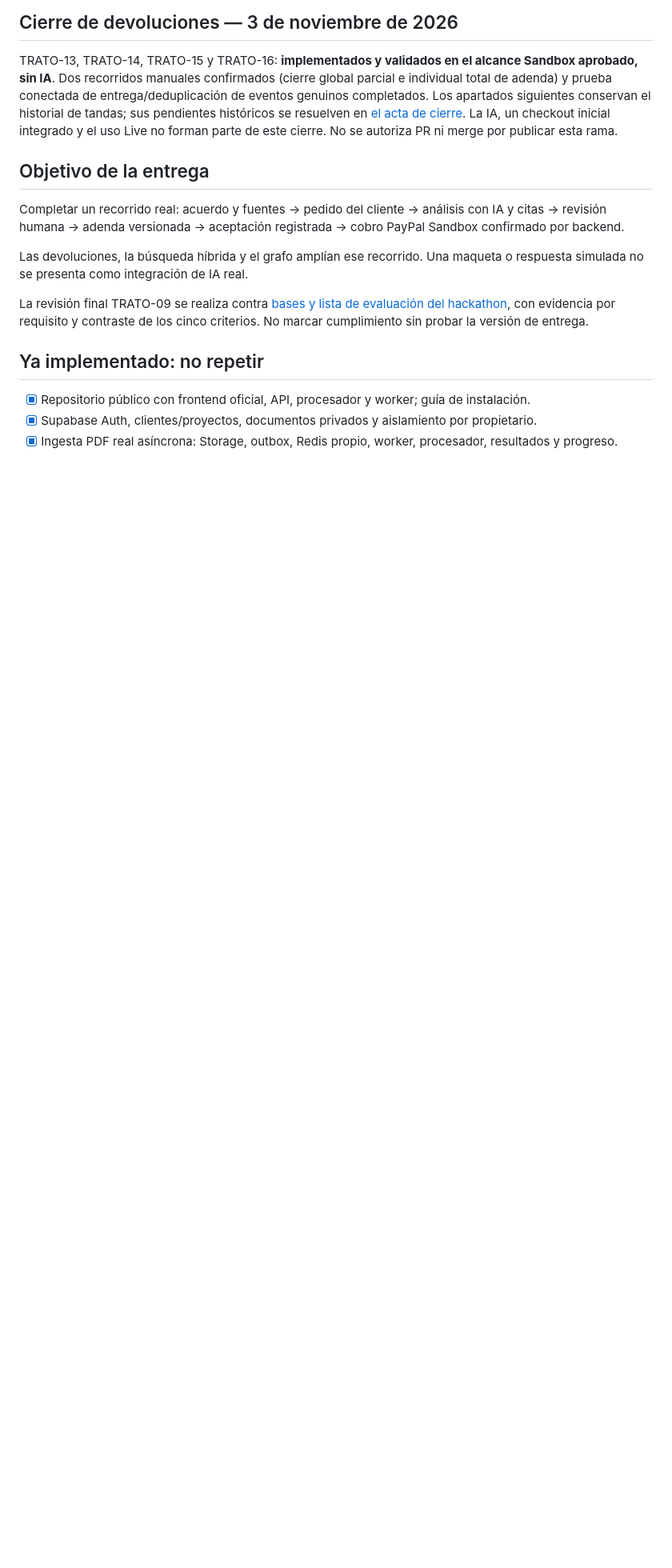
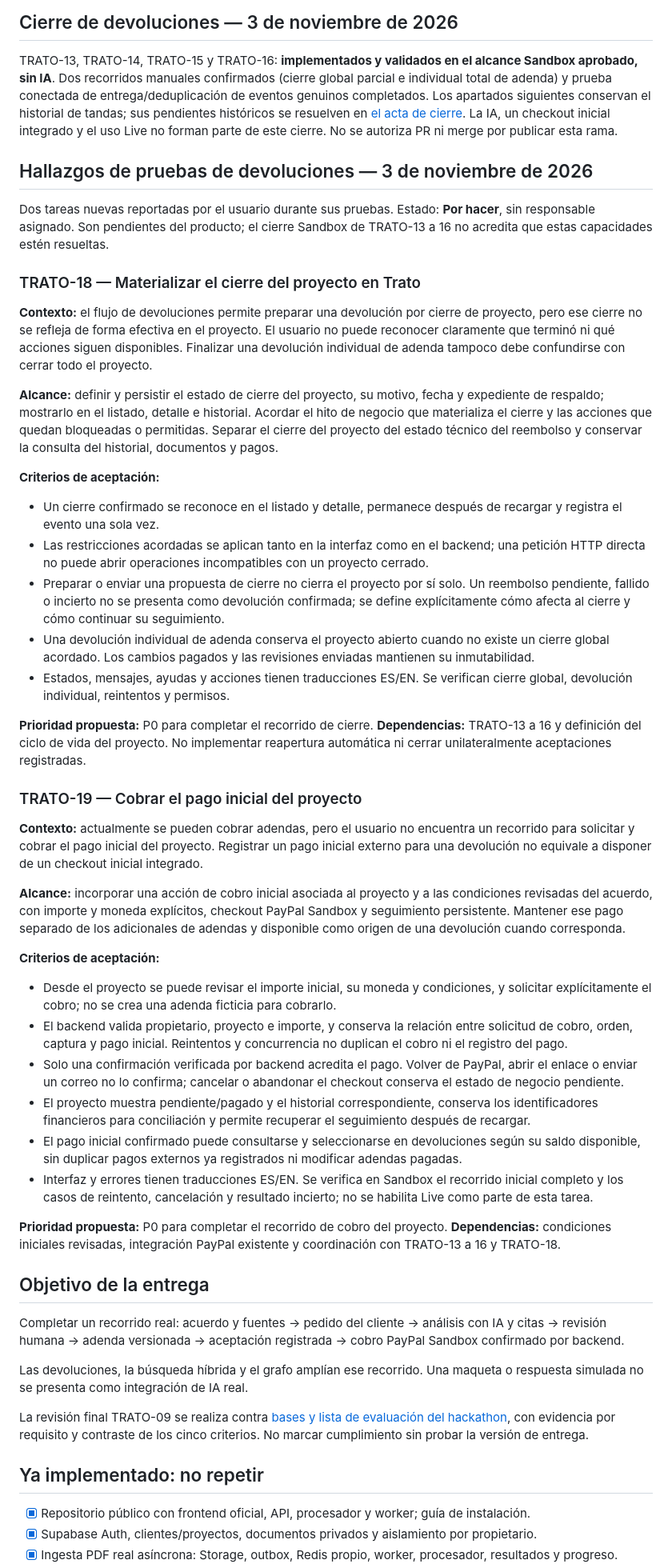
Before and after one commit to sebascs04/trato, a Markdown page: docs/backlog.md, the part around the change. Shown at 80% size. GitHub-like rendering; blank space fills up the shorter version.

Commit message:
docs: registrar pendientes de cierre y cobro inicial del proyecto

```diff
--- a/docs/backlog.md
+++ b/docs/backlog.md
@@ -5,6 +5,43 @@ Actualizado: 31 de octubre de 2026. Se incorpora el cierre del flujo de renegoci
 ## Cierre de devoluciones — 3 de noviembre de 2026
 
 TRATO-13, TRATO-14, TRATO-15 y TRATO-16: **implementados y validados en el alcance Sandbox aprobado, sin IA**. Dos recorridos manuales confirmados (cierre global parcial e individual total de adenda) y prueba conectada de entrega/deduplicación de eventos genuinos completados. Los apartados siguientes conservan el historial de tandas; sus pendientes históricos se resuelven en [el acta de cierre](cierre-validacion-devoluciones.md). La IA, un checkout inicial integrado y el uso Live no forman parte de este cierre. No se autoriza PR ni merge por publicar esta rama.
+
+## Hallazgos de pruebas de devoluciones — 3 de noviembre de 2026
+
+Dos tareas nuevas reportadas por el usuario durante sus pruebas. Estado: **Por hacer**, sin responsable asignado. Son pendientes del producto; el cierre Sandbox de TRATO-13 a 16 no acredita que estas capacidades estén resueltas.
+
+### TRATO-18 — Materializar el cierre del proyecto en Trato
+
+**Contexto:** el flujo de devoluciones permite preparar una devolución por cierre de proyecto, pero ese cierre no se refleja de forma efectiva en el proyecto. El usuario no puede reconocer claramente que terminó ni qué acciones siguen disponibles. Finalizar una devolución individual de adenda tampoco debe confundirse con cerrar todo el proyecto.
+
+**Alcance:** definir y persistir el estado de cierre del proyecto, su motivo, fecha y expediente de respaldo; mostrarlo en el listado, detalle e historial. Acordar el hito de negocio que materializa el cierre y las acciones que quedan bloqueadas o permitidas. Separar el cierre del proyecto del estado técnico del reembolso y conservar la consulta del historial, documentos y pagos.
+
+**Criterios de aceptación:**
+
+- Un cierre confirmado se reconoce en el listado y detalle, permanece después de recargar y registra el evento una sola vez.
+- Las restricciones acordadas se aplican tanto en la interfaz como en el backend; una petición HTTP directa no puede abrir operaciones incompatibles con un proyecto cerrado.
+- Preparar o enviar una propuesta de cierre no cierra el proyecto por sí solo. Un reembolso pendiente, fallido o incierto no se presenta como devolución confirmada; se define explícitamente cómo afecta al cierre y cómo continuar su seguimiento.
+- Una devolución individual de adenda conserva el proyecto abierto cuando no existe un cierre global acordado. Los cambios pagados y las revisiones enviadas mantienen su inmutabilidad.
+- Estados, mensajes, ayudas y acciones tienen traducciones ES/EN. Se verifican cierre global, devolución individual, reintentos y permisos.
+
+**Prioridad propuesta:** P0 para completar el recorrido de cierre. **Dependencias:** TRATO-13 a 16 y definición del ciclo de vida del proyecto. No implementar reapertura automática ni cerrar unilateralmente aceptaciones registradas.
+
+### TRATO-19 — Cobrar el pago inicial del proyecto
+
+**Contexto:** actualmente se pueden cobrar adendas, pero el usuario no encuentra un recorrido para solicitar y cobrar el pago inicial del proyecto. Registrar un pago inicial externo para una devolución no equivale a disponer de un checkout inicial integrado.
+
+**Alcance:** incorporar una acción de cobro inicial asociada al proyecto y a las condiciones revisadas del acuerdo, con importe y moneda explícitos, checkout PayPal Sandbox y seguimiento persistente. Mantener ese pago separado de los adicionales de adendas y disponible como origen de una devolución cuando corresponda.
+
+**Criterios de aceptación:**
+
+- Desde el proyecto se puede revisar el importe inicial, su moneda y condiciones, y solicitar explícitamente el cobro; no se crea una adenda ficticia para cobrarlo.
+- El backend valida propietario, proyecto e importe, y conserva la relación entre solicitud de cobro, orden, captura y pago inicial. Reintentos y concurrencia no duplican el cobro ni el registro del pago.
+- Solo una confirmación verificada por backend acredita el pago. Volver de PayPal, abrir el enlace o enviar un correo no lo confirma; cancelar o abandonar el checkout conserva el estado de negocio pendiente.
+- El proyecto muestra pendiente/pagado y el historial correspondiente, conserva los identificadores financieros para conciliación y permite recuperar el seguimiento después de recargar.
+- El pago inicial confirmado puede consultarse y seleccionarse en devoluciones según su saldo disponible, sin duplicar pagos externos ya registrados ni modificar adendas pagadas.
+- Interfaz y errores tienen traducciones ES/EN. Se verifica en Sandbox el recorrido inicial completo y los casos de reintento, cancelación y resultado incierto; no se habilita Live como parte de esta tarea.
+
+**Prioridad propuesta:** P0 para completar el recorrido de cobro del proyecto. **Dependencias:** condiciones iniciales revisadas, integración PayPal existente y coordinación con TRATO-13 a 16 y TRATO-18.
 
 ## Objetivo de la entrega
 
```
